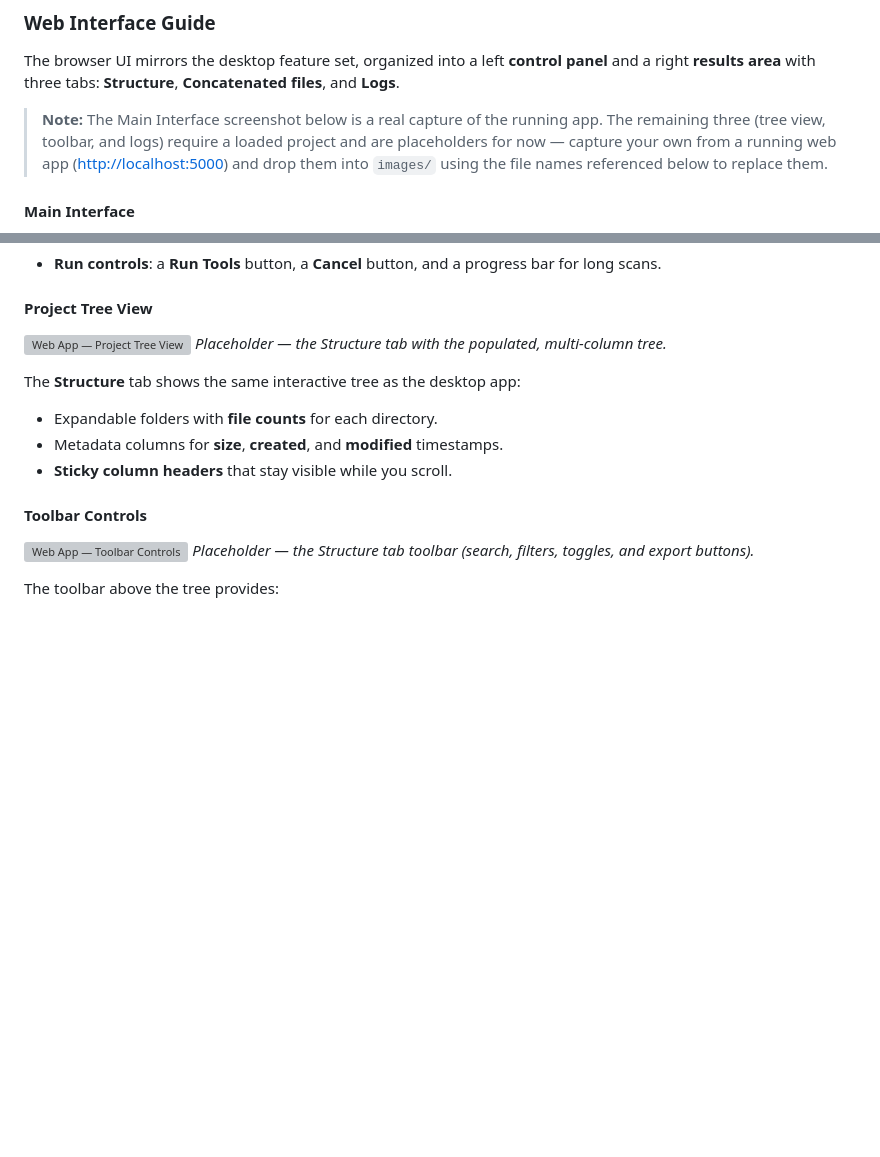
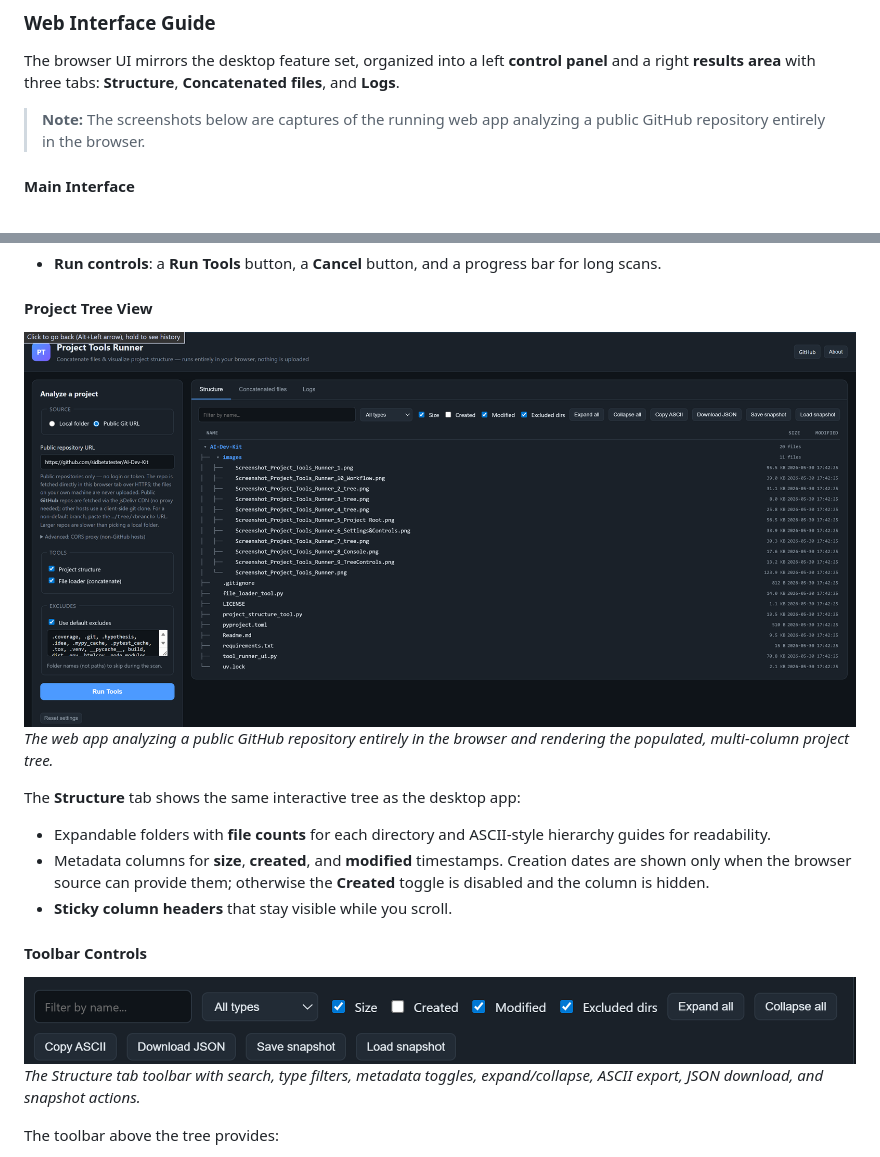
Before and after one commit to sidbetatester/AI-Dev-Kit, a Markdown page: Readme.md, 2 parts joined by grey strips. Rendered like a GitHub page; pictures changed too: images/Screenshot_Web_1_git_and_tree.png (added), images/Screenshot_Web_1_structure_toolbar.png (added); blank space fills up the shorter version; grey boxes are pictures that could not be loaded.

```diff
--- a/Readme.md
+++ b/Readme.md
@@ -269,11 +269,8 @@ The browser UI mirrors the desktop feature set, organized into a left **control
 and a right **results area** with three tabs: **Structure**, **Concatenated files**, and
 **Logs**.
 
-> **Note:** The Main Interface screenshot below is a real capture of the running app.
-> The remaining three (tree view, toolbar, and logs) require a loaded project and are
-> placeholders for now — capture your own from a running web app
-> (<http://localhost:5000>) and drop them into `images/` using the file names referenced
-> below to replace them.
+> **Note:** The screenshots below are captures of the running web app analyzing a
+> public GitHub repository entirely in the browser.
 
 <a id="main-interface-web"></a>
 #### Main Interface
@@ -293,19 +290,24 @@ The left control panel offers:
 <a id="project-tree-view-web"></a>
 #### Project Tree View
 
-![Web App — Project Tree View](images/Screenshot_Web_2_Tree.png)
-*Placeholder — the Structure tab with the populated, multi-column tree.*
+![Web App — Public Git URL and Project Tree](images/Screenshot_Web_1_git_and_tree.png)
+*The web app analyzing a public GitHub repository entirely in the browser and rendering
+the populated, multi-column project tree.*
 
 The **Structure** tab shows the same interactive tree as the desktop app:
-- Expandable folders with **file counts** for each directory.
-- Metadata columns for **size**, **created**, and **modified** timestamps.
+- Expandable folders with **file counts** for each directory and ASCII-style hierarchy
+  guides for readability.
+- Metadata columns for **size**, **created**, and **modified** timestamps. Creation dates
+  are shown only when the browser source can provide them; otherwise the **Created**
+  toggle is disabled and the column is hidden.
 - **Sticky column headers** that stay visible while you scroll.
 
 <a id="toolbar-controls-web"></a>
 #### Toolbar Controls
 
-![Web App — Toolbar Controls](images/Screenshot_Web_3_Controls.png)
-*Placeholder — the Structure tab toolbar (search, filters, toggles, and export buttons).*
+![Web App — Toolbar Controls](images/Screenshot_Web_1_structure_toolbar.png)
+*The Structure tab toolbar with search, type filters, metadata toggles, expand/collapse,
+ASCII export, JSON download, and snapshot actions.*
 
 The toolbar above the tree provides:
 - **Search by name** and **filter by file type** in real time.
```
Also changed, not shown: other parts of Readme.md (+5 -2 lines), images/Screenshot_Web_1_concatinated_files.png (added), images/Screenshot_Web_1_cosole_logs.png (added), 3 other files.
